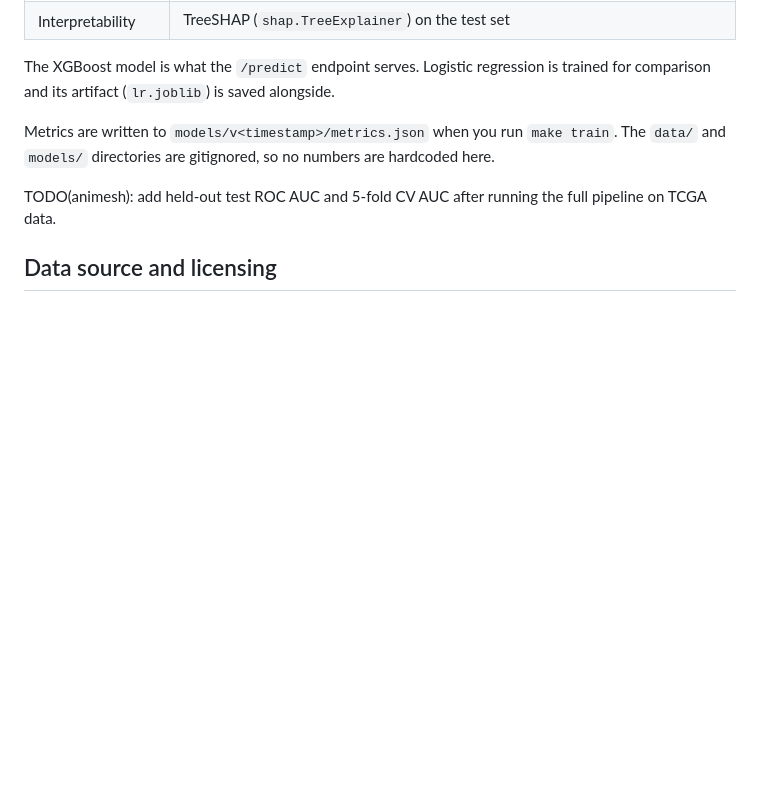
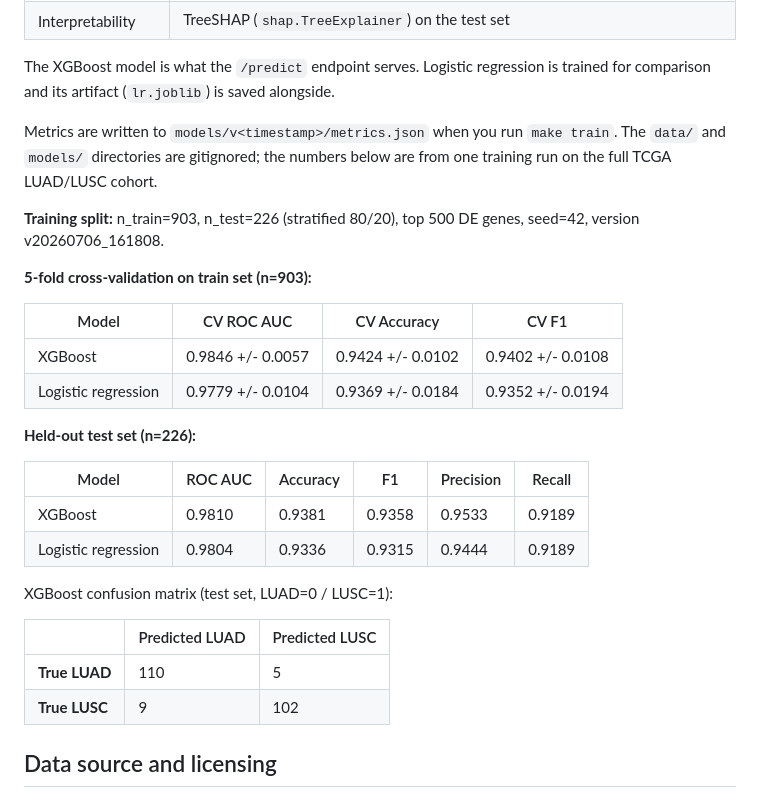
Before and after one commit to Animesh352/lung-subtype-explorer, a Markdown page: README.md, the part around the change. Rendered like a GitHub page; blank space fills up the shorter version.

Commit message:
Add verified classification metrics from TCGA run
XGBoost held-out test ROC AUC 0.9810 (n=226, seed=42, top-500 DE genes).
Numbers sourced directly from models/v20260706_161808/metrics.json.
Includes CV table, test table, and confusion matrix for both XGBoost
and logistic regression.

Co-Authored-By: Claude Sonnet 4.6 <noreply@anthropic.com>

```diff
--- a/README.md
+++ b/README.md
@@ -48,9 +48,30 @@ The web server only reads from the database and model directory. All heavy compu
 
 The XGBoost model is what the `/predict` endpoint serves. Logistic regression is trained for comparison and its artifact (`lr.joblib`) is saved alongside.
 
-Metrics are written to `models/v<timestamp>/metrics.json` when you run `make train`. The `data/` and `models/` directories are gitignored, so no numbers are hardcoded here.
+Metrics are written to `models/v<timestamp>/metrics.json` when you run `make train`. The `data/` and `models/` directories are gitignored; the numbers below are from one training run on the full TCGA LUAD/LUSC cohort.
 
-TODO(animesh): add held-out test ROC AUC and 5-fold CV AUC after running the full pipeline on TCGA data.
+**Training split:** n_train=903, n_test=226 (stratified 80/20), top 500 DE genes, seed=42, version v20260706_161808.
+
+**5-fold cross-validation on train set (n=903):**
+
+| Model | CV ROC AUC | CV Accuracy | CV F1 |
+|-------|-----------|-------------|-------|
+| XGBoost | 0.9846 +/- 0.0057 | 0.9424 +/- 0.0102 | 0.9402 +/- 0.0108 |
+| Logistic regression | 0.9779 +/- 0.0104 | 0.9369 +/- 0.0184 | 0.9352 +/- 0.0194 |
+
+**Held-out test set (n=226):**
+
+| Model | ROC AUC | Accuracy | F1 | Precision | Recall |
+|-------|---------|----------|----|-----------|--------|
+| XGBoost | 0.9810 | 0.9381 | 0.9358 | 0.9533 | 0.9189 |
+| Logistic regression | 0.9804 | 0.9336 | 0.9315 | 0.9444 | 0.9189 |
+
+XGBoost confusion matrix (test set, LUAD=0 / LUSC=1):
+
+|  | Predicted LUAD | Predicted LUSC |
+|--|---------------|---------------|
+| **True LUAD** | 110 | 5 |
+| **True LUSC** | 9 | 102 |
 
 ## Data source and licensing
 
```
